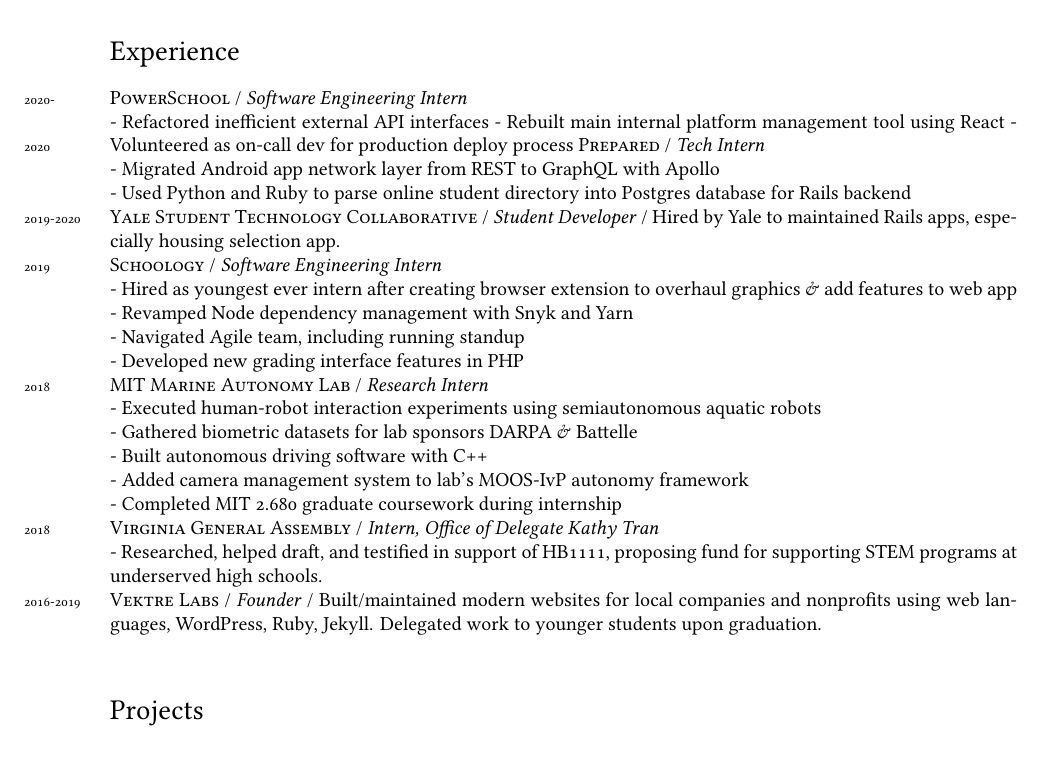
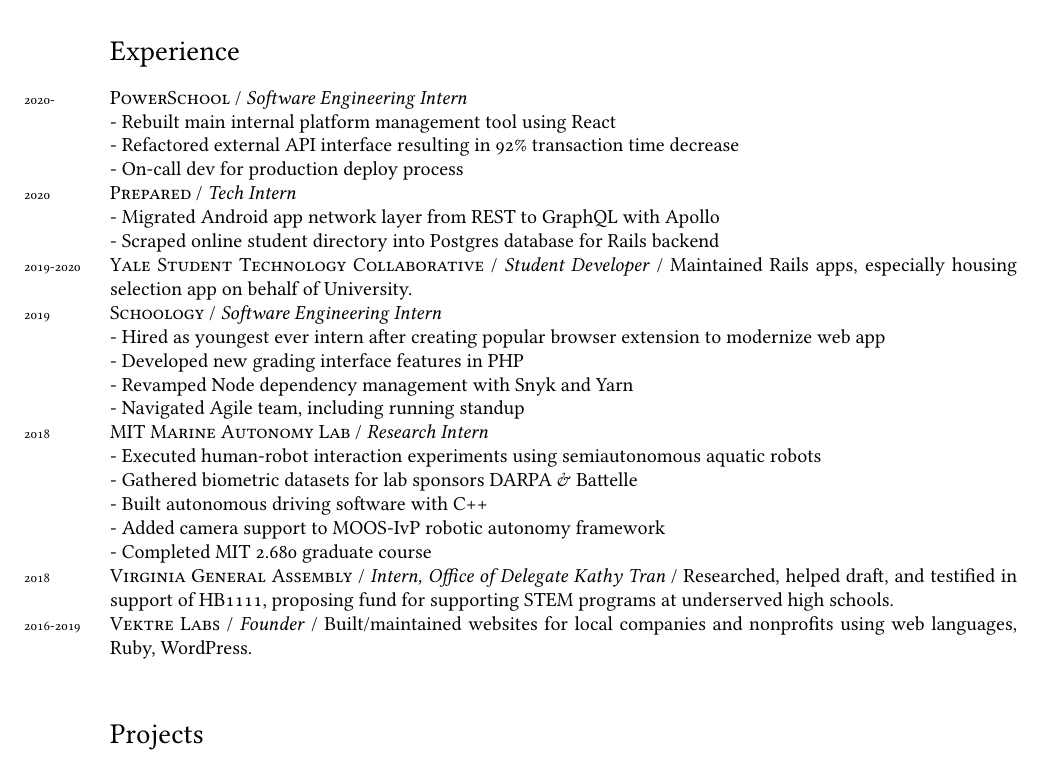
Before and after one commit to ErikBoesen/erikboesen.github.io, a LaTeX CV (resume.tex): part of page 1 of 2, cut so that both start at the same text. Compiled offline with XeLaTeX.

Commit message:
Shorten resume

```diff
--- a/resume.tex
+++ b/resume.tex
@@ -54,27 +54,26 @@
 
 \section*{Experience}
 \years{2020-}\textsc{PowerSchool} / \textit{Software Engineering Intern}\\
-- Refactored inefficient external API interfaces
-- Rebuilt main internal platform management tool using React
-- Volunteered as on-call dev for production deploy process
+- Rebuilt main internal platform management tool using React\\
+- Refactored external API interface resulting in 92\% transaction time decrease\\
+- On-call dev for production deploy process\\
 \years{2020}\textsc{Prepared} / \textit{Tech Intern}\\
 - Migrated Android app network layer from REST to GraphQL with Apollo\\
-- Used Python and Ruby to parse online student directory into Postgres database for Rails backend\\
-\years{2019-2020}\textsc{Yale Student Technology Collaborative} / \textit{Student Developer} / Hired by Yale to maintained Rails apps, especially housing selection app.\\
+- Scraped online student directory into Postgres database for Rails backend\\
+\years{2019-2020}\textsc{Yale Student Technology Collaborative} / \textit{Student Developer} / Maintained Rails apps, especially housing selection app on behalf of University.\\
 \years{2019}\textsc{Schoology} / \textit{Software Engineering Intern}\\
-- Hired as youngest ever intern after creating browser extension to overhaul graphics \& add features to web app\\
+- Hired as youngest ever intern after creating popular browser extension to modernize web app\\
+- Developed new grading interface features in PHP\\
 - Revamped Node dependency management with Snyk and Yarn\\
 - Navigated Agile team, including running standup\\
-- Developed new grading interface features in PHP\\
 \years{2018}\textsc{MIT Marine Autonomy Lab} / \textit{Research Intern}\\
 - Executed human-robot interaction experiments using semiautonomous aquatic robots\\
 - Gathered biometric datasets for lab sponsors DARPA \& Battelle\\
 - Built autonomous driving software with C++\\
-- Added camera management system to lab's MOOS-IvP autonomy framework\\
-- Completed MIT 2.680 graduate coursework during internship\\
-\years{2018}\textsc{Virginia General Assembly} / \textit{Intern, Office of Delegate Kathy Tran}\\
-- Researched, helped draft, and testified in support of HB1111, proposing fund for supporting STEM programs at underserved high schools.\\
-\years{2016-2019}\textsc{Vektre Labs} / \textit{Founder} / Built/maintained modern websites for local companies and nonprofits using web languages, WordPress, Ruby, Jekyll. Delegated work to younger students upon graduation.\\
+- Added camera support to MOOS-IvP robotic autonomy framework\\
+- Completed MIT 2.680 graduate course\\
+\years{2018}\textsc{Virginia General Assembly} / \textit{Intern, Office of Delegate Kathy Tran} / Researched, helped draft, and testified in support of HB1111, proposing fund for supporting STEM programs at underserved high schools.\\
+\years{2016-2019}\textsc{Vektre Labs} / \textit{Founder} / Built/maintained websites for local companies and nonprofits using web languages, Ruby, WordPress.\\
 
 \section*{Projects}
 \years{2019-}\textsc{Comethru} / iOS/Android social network to help college students find parties using custom Python backend with Postgres, GPS background tracking to detect presence at events. Grew to 1450+ users (25\% of Yale) in first month. Featured in \href{https://yaledailynews.com/blog/2020/01/22/new-events-app-comethru-launches }{Yale Daily News}.\\
```
